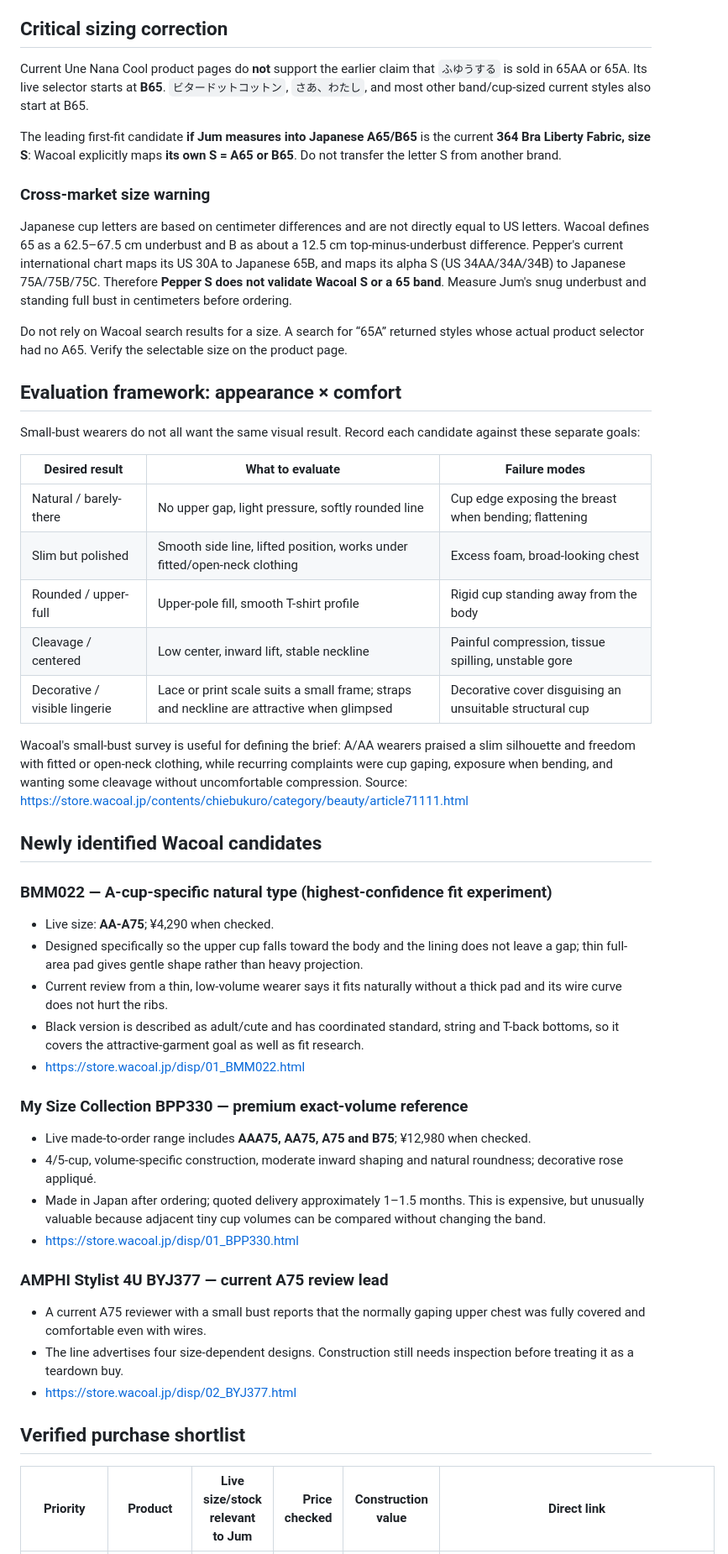
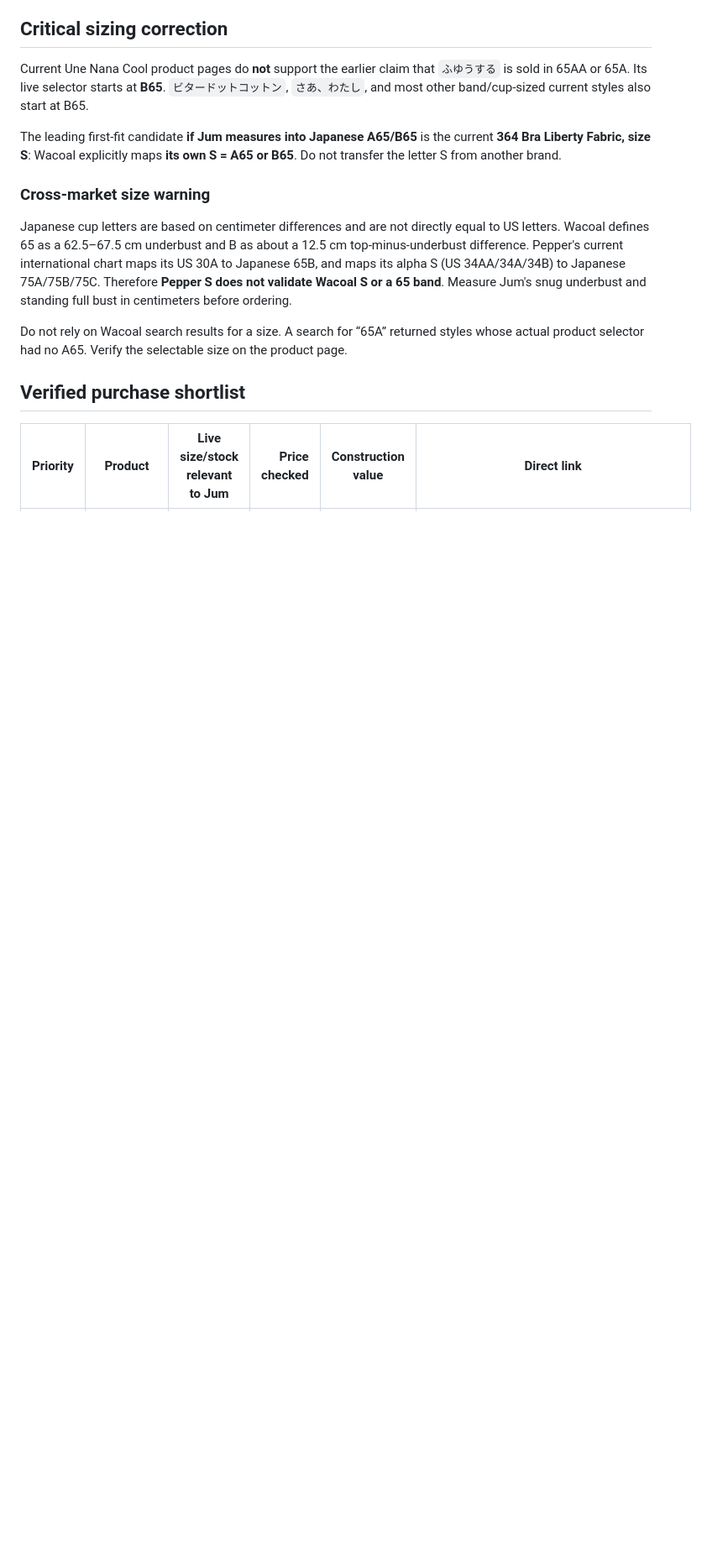
Before and after one commit to lobbycarroll-bot/bra-research-kb, a Markdown page: findings/08-shopping-reverse-engineering.md, the part around one of its changes. Shown at 84% size. Rendered like a GitHub page; blank space fills up the shorter version.

```diff
--- a/findings/08-shopping-reverse-engineering.md
+++ b/findings/08-shopping-reverse-engineering.md
@@ -20,42 +20,6 @@ Japanese cup letters are based on centimeter differences and are not directly eq
 
 Do not rely on Wacoal search results for a size. A search for “65A” returned styles whose actual product selector had no A65. Verify the selectable size on the product page.
 
-## Evaluation framework: appearance × comfort
-
-Small-bust wearers do not all want the same visual result. Record each candidate against these separate goals:
-
-| Desired result | What to evaluate | Failure modes |
-|---|---|---|
-| Natural / barely-there | No upper gap, light pressure, softly rounded line | Cup edge exposing the breast when bending; flattening |
-| Slim but polished | Smooth side line, lifted position, works under fitted/open-neck clothing | Excess foam, broad-looking chest |
-| Rounded / upper-full | Upper-pole fill, smooth T-shirt profile | Rigid cup standing away from the body |
-| Cleavage / centered | Low center, inward lift, stable neckline | Painful compression, tissue spilling, unstable gore |
-| Decorative / visible lingerie | Lace or print scale suits a small frame; straps and neckline are attractive when glimpsed | Decorative cover disguising an unsuitable structural cup |
-
-Wacoal's small-bust survey is useful for defining the brief: A/AA wearers praised a slim silhouette and freedom with fitted or open-neck clothing, while recurring complaints were cup gaping, exposure when bending, and wanting some cleavage without uncomfortable compression. Source: https://store.wacoal.jp/contents/chiebukuro/category/beauty/article71111.html
-
-## Newly identified Wacoal candidates
-
-### BMM022 — A-cup-specific natural type (highest-confidence fit experiment)
-
-- Live size: **AA-A75**; ¥4,290 when checked.
-- Designed specifically so the upper cup falls toward the body and the lining does not leave a gap; thin full-area pad gives gentle shape rather than heavy projection.
-- Current review from a thin, low-volume wearer says it fits naturally without a thick pad and its wire curve does not hurt the ribs.
-- Black version is described as adult/cute and has coordinated standard, string and T-back bottoms, so it covers the attractive-garment goal as well as fit research.
-- https://store.wacoal.jp/disp/01_BMM022.html
-
-### My Size Collection BPP330 — premium exact-volume reference
-
-- Live made-to-order range includes **AAA75, AA75, A75 and B75**; ¥12,980 when checked.
-- 4/5-cup, volume-specific construction, moderate inward shaping and natural roundness; decorative rose appliqué.
-- Made in Japan after ordering; quoted delivery approximately 1–1.5 months. This is expensive, but unusually valuable because adjacent tiny cup volumes can be compared without changing the band.
-- https://store.wacoal.jp/disp/01_BPP330.html
-
-### AMPHI Stylist 4U BYJ377 — current A75 review lead
-
-- A current A75 reviewer with a small bust reports that the normally gaping upper chest was fully covered and comfortable even with wires.
-- The line advertises four size-dependent designs. Construction still needs inspection before treating it as a teardown buy.
-- https://store.wacoal.jp/disp/02_BYJ377.html
 ## Verified purchase shortlist
 
 | Priority | Product | Live size/stock relevant to Jum | Price checked | Construction value | Direct link |
```
Also changed, not shown: other parts of findings/08-shopping-reverse-engineering.md (+57 -12 lines).
